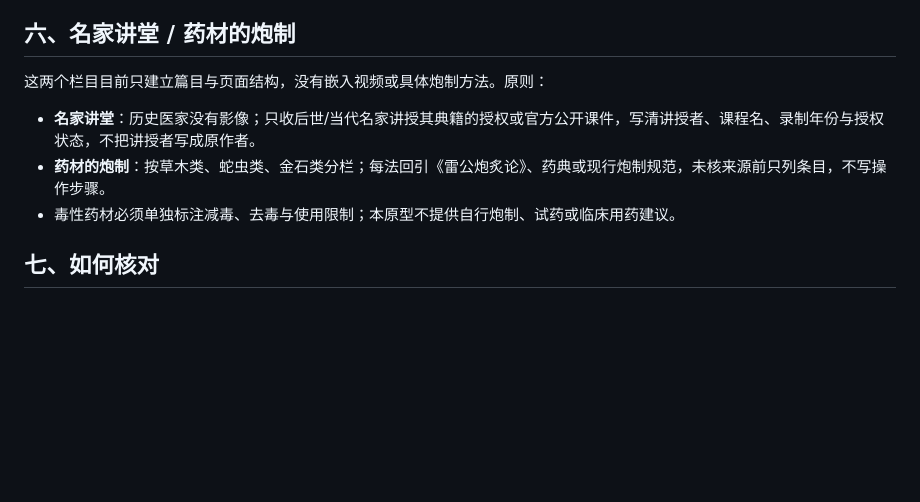
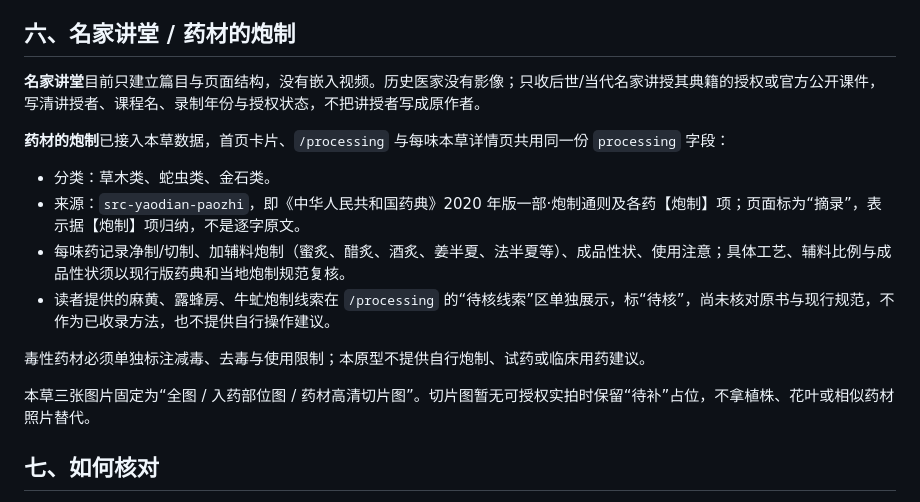
Before and after one commit to kuangting0106/qihuang-tcm, a Markdown page: docs/tcm-content-sources.md, the part around the change. GitHub-like rendering; blank space fills up the shorter version.

```diff
--- a/docs/tcm-content-sources.md
+++ b/docs/tcm-content-sources.md
@@ -121,11 +121,18 @@
 
 ## 六、名家讲堂 / 药材的炮制
 
-这两个栏目目前只建立篇目与页面结构，没有嵌入视频或具体炮制方法。原则：
+**名家讲堂**目前只建立篇目与页面结构，没有嵌入视频。历史医家没有影像；只收后世/当代名家讲授其典籍的授权或官方公开课件，写清讲授者、课程名、录制年份与授权状态，不把讲授者写成原作者。
 
-- **名家讲堂**：历史医家没有影像；只收后世/当代名家讲授其典籍的授权或官方公开课件，写清讲授者、课程名、录制年份与授权状态，不把讲授者写成原作者。
-- **药材的炮制**：按草木类、蛇虫类、金石类分栏；每法回引《雷公炮炙论》、药典或现行炮制规范，未核来源前只列条目，不写操作步骤。
-- 毒性药材必须单独标注减毒、去毒与使用限制；本原型不提供自行炮制、试药或临床用药建议。
+**药材的炮制**已接入本草数据，首页卡片、`/processing` 与每味本草详情页共用同一份 `processing` 字段：
+
+- 分类：草木类、蛇虫类、金石类。
+- 来源：`src-yaodian-paozhi`，即《中华人民共和国药典》2020 年版一部·炮制通则及各药【炮制】项；页面标为“摘录”，表示据【炮制】项归纳，不是逐字原文。
+- 每味药记录净制/切制、加辅料炮制（蜜炙、醋炙、酒炙、姜半夏、法半夏等）、成品性状、使用注意；具体工艺、辅料比例与成品性状须以现行版药典和当地炮制规范复核。
+- 读者提供的麻黄、露蜂房、牛虻炮制线索在 `/processing` 的“待核线索”区单独展示，标“待核”，尚未核对原书与现行规范，不作为已收录方法，也不提供自行操作建议。
+
+毒性药材必须单独标注减毒、去毒与使用限制；本原型不提供自行炮制、试药或临床用药建议。
+
+本草三张图片固定为“全图 / 入药部位图 / 药材高清切片图”。切片图暂无可授权实拍时保留“待补”占位，不拿植株、花叶或相似药材照片替代。
 
 ## 七、如何核对
 
```
Also changed, not shown: README.md (+2 -2 lines), docs/preview-home.png, docs/preview-processing.png, 9 other files.
